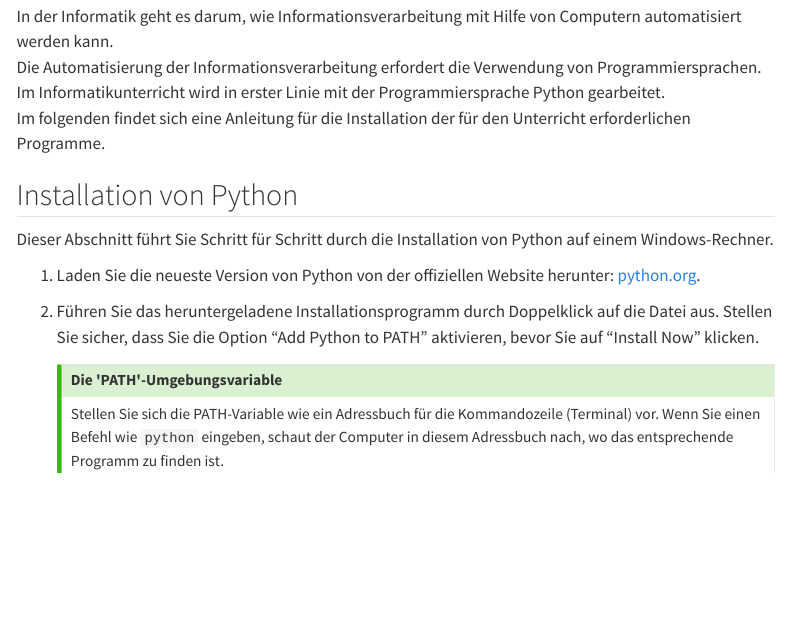
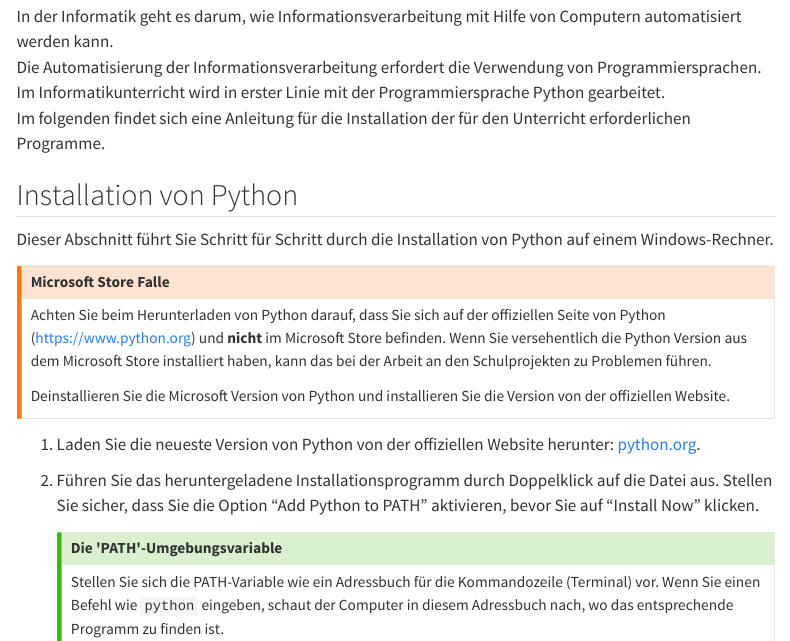
Before and after one commit to SkriptenMk/I_eW_25-29, a Quarto document (files/lektionen_hs25/250702_systemeinrichtung/setup.qmd): the page in a window 1100 px wide, from 230 px down. Rendered offline with R 4.5, knitr and Pandoc in place of Quarto, with nearby package versions; menus at the side of the page are left out.

Commit message:
Füge eine Warnung zum Microsoft Store ein

```diff
--- a/files/lektionen_hs25/250702_systemeinrichtung/setup.qmd
+++ b/files/lektionen_hs25/250702_systemeinrichtung/setup.qmd
@@ -18,6 +18,17 @@ Unterricht erforderlichen Programme.
 
 Dieser Abschnitt führt Sie Schritt für Schritt durch die Installation
 von Python auf einem Windows-Rechner.
+
+:::{.callout-warning title="Microsoft Store Falle"}
+Achten Sie beim Herunterladen von Python darauf, dass Sie sich auf der
+offiziellen Seite von Python (https://www.python.org) und **nicht** im
+Microsoft Store befinden. Wenn Sie versehentlich die Python Version aus
+dem Microsoft Store installiert haben, kann das bei der Arbeit an den
+Schulprojekten zu Problemen führen.
+
+Deinstallieren Sie die Microsoft Version von Python und installieren Sie die
+Version von der offiziellen Website.
+:::
 
 1. Laden Sie die neueste Version von Python von der offiziellen Website
    herunter:
```
Also changed, not shown: docs/search.json, files/lektionen_hs25/250702_systemeinrichtung/setup.qmd (2 more changed lines), 2 other files.
